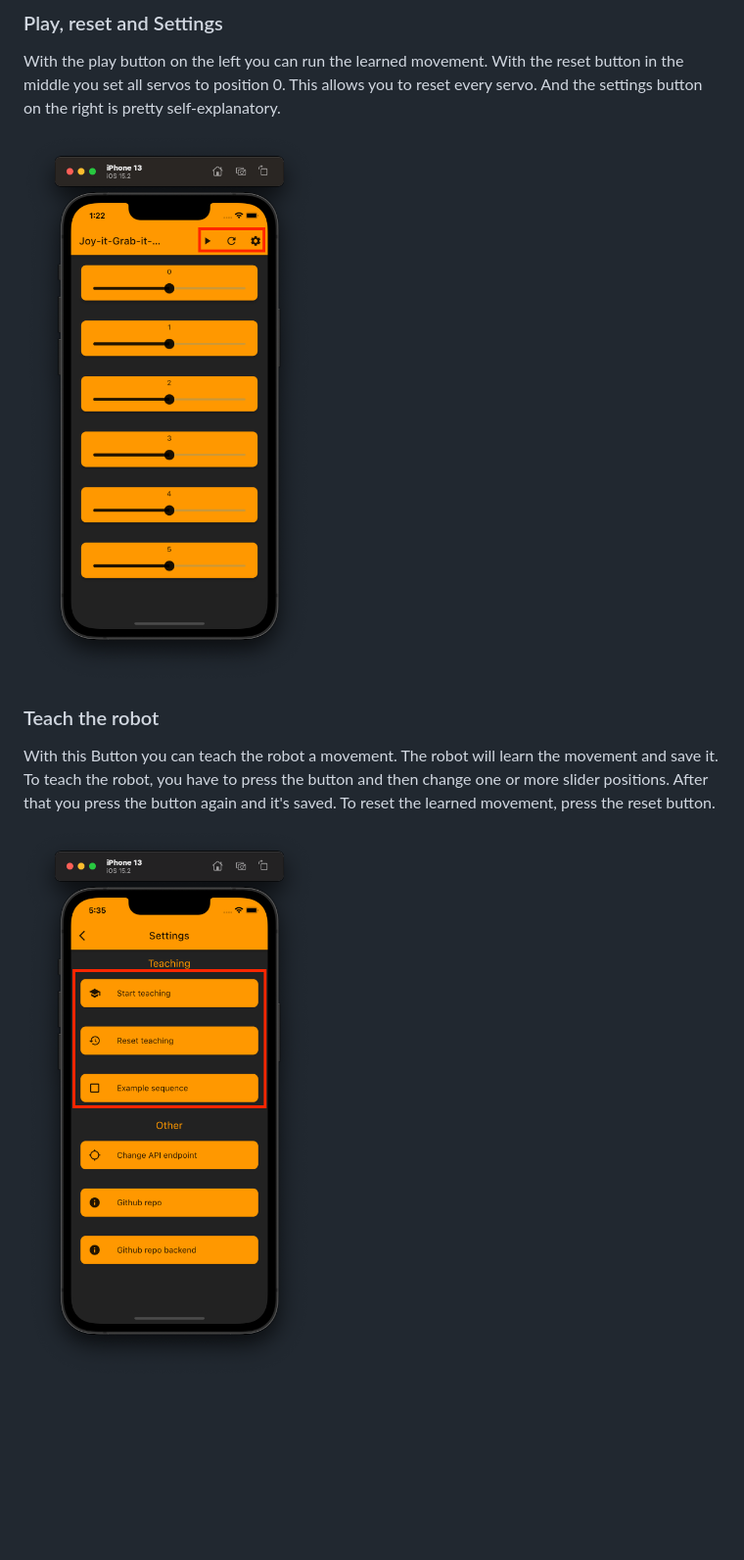
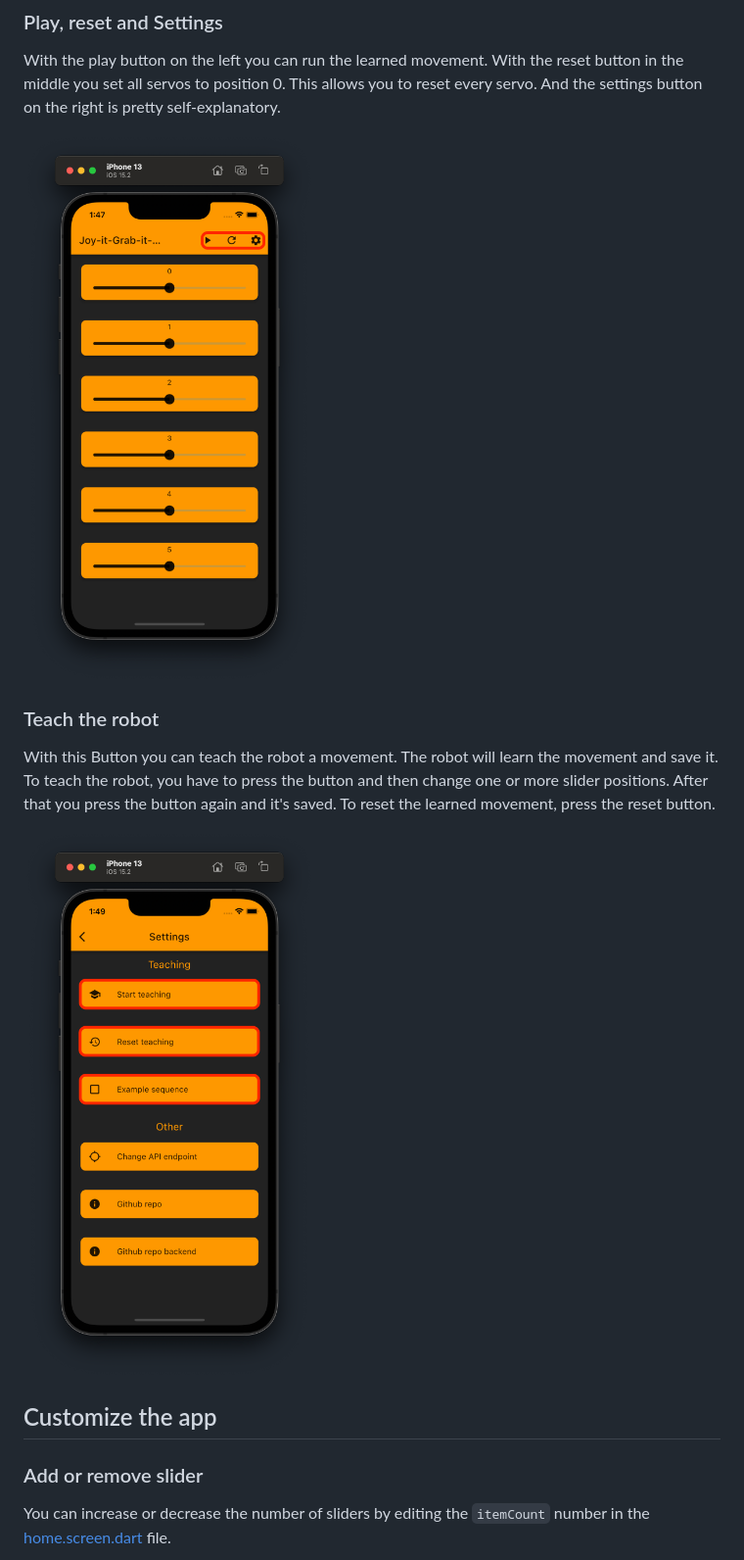
Before and after one commit to floodoo/Joy-it-Grab-it-robot02-frontend, a Markdown page: README.md, the part around the change. Shown: that part at 98% size. Rendered like a GitHub page; pictures changed too: assets/images/settings_teaching.png, assets/images/slider_page_buttons.png; blank space fills up the shorter version.

Commit message:
change images and add text to readme

```diff
--- a/README.md
+++ b/README.md
@@ -25,3 +25,7 @@ With the play button on the left you can run the learned movement. With the rese
 With this Button you can teach the robot a movement. The robot will learn the movement and save it. To teach the robot, you have to press the button and then change one or more slider positions. After that you press the button again and it's saved. To reset the learned movement, press the reset button.
 
 <img src="https://github.com/floodoo/Joy-it-Grab-it-robot02-frontend/blob/main/assets/images/settings_teaching.png?raw=true" width="300">
+
+## Customize the app
+### Add or remove slider
+You can increase or decrease the number of sliders by editing the `itemCount` number in the [home.screen.dart](lib/ui/screens/home/home.screen.dart) file.
```
Also changed, not shown: assets/images/settings_page_change_api_endpoint.png, assets/images/slider_page_slider.png.
